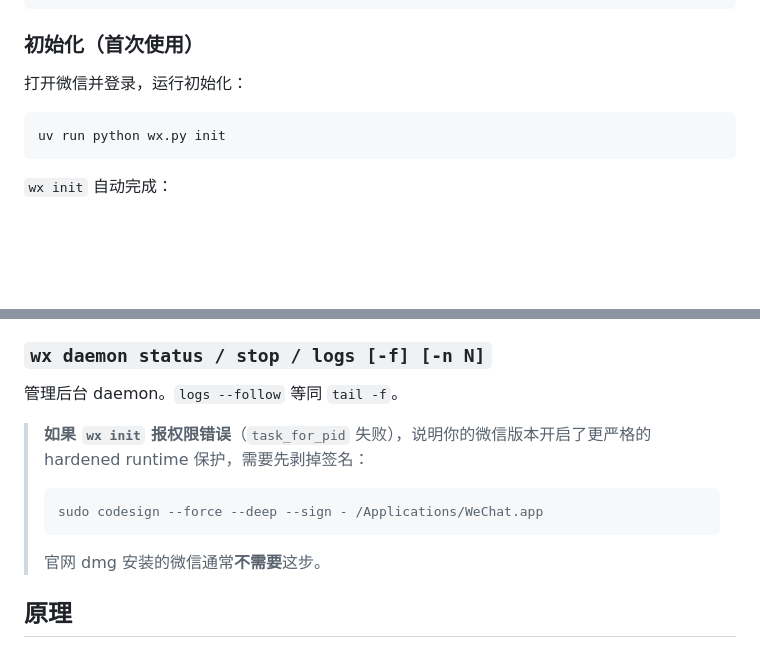
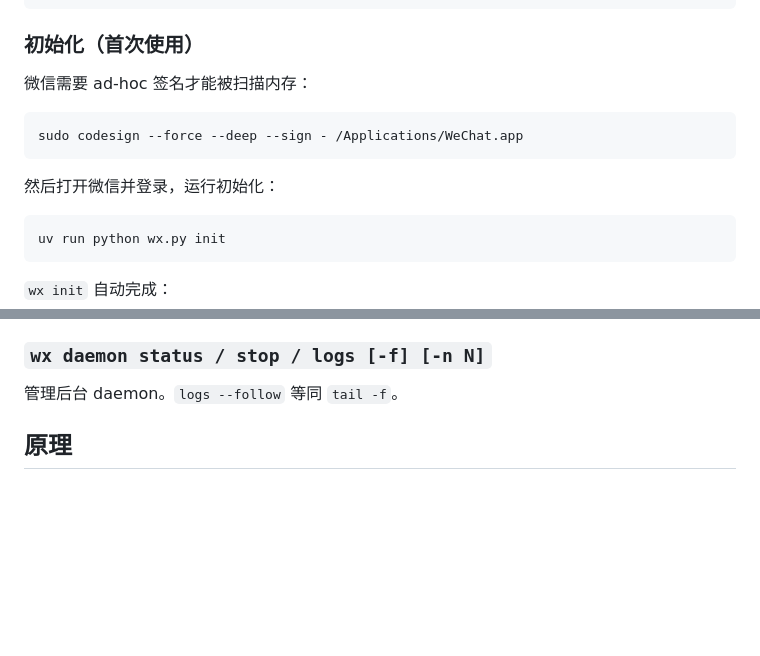
Before and after one commit to leyan2174/wx-workbench, a Markdown page: README.md, 2 parts joined by grey strips. GitHub-like rendering; blank space fills up the shorter version.

Commit message:
docs: 恢复 ad-hoc 签名为必要前置步骤

````diff
--- a/README.md
+++ b/README.md
@@ -35,7 +35,13 @@ uv sync
 
 ### 初始化（首次使用）
 
-打开微信并登录，运行初始化：
+微信需要 ad-hoc 签名才能被扫描内存：
+
+```bash
+sudo codesign --force --deep --sign - /Applications/WeChat.app
+```
+
+然后打开微信并登录，运行初始化：
 
 ```bash
 uv run python wx.py init
@@ -121,12 +127,6 @@ wx watch
 ### `wx daemon status / stop / logs [-f] [-n N]`
 管理后台 daemon。`logs --follow` 等同 `tail -f`。
 
-> **如果 `wx init` 报权限错误**（`task_for_pid` 失败），说明你的微信版本开启了更严格的 hardened runtime 保护，需要先剥掉签名：
-> ```bash
-> sudo codesign --force --deep --sign - /Applications/WeChat.app
-> ```
-> 官网 dmg 安装的微信通常**不需要**这步。
-
 ## 原理
 
 ### 密钥提取
````
